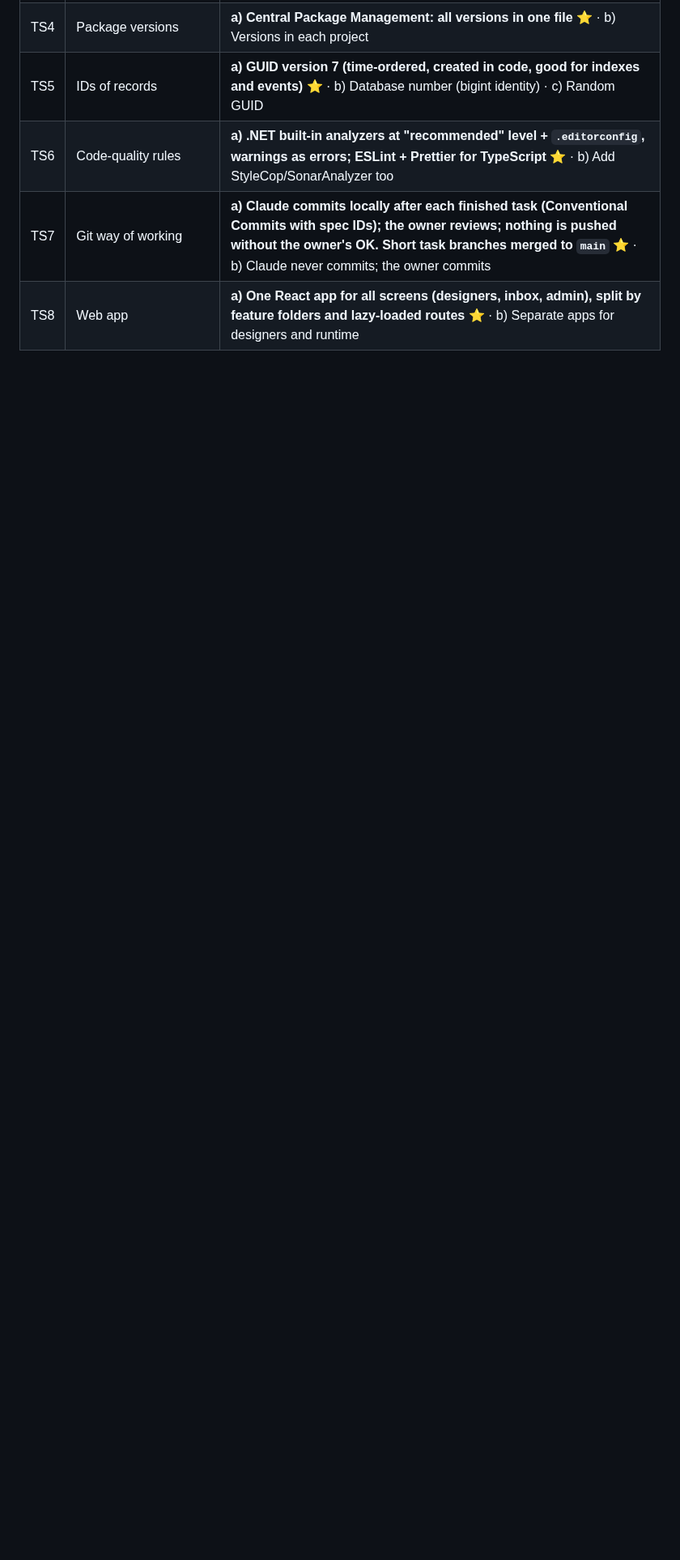
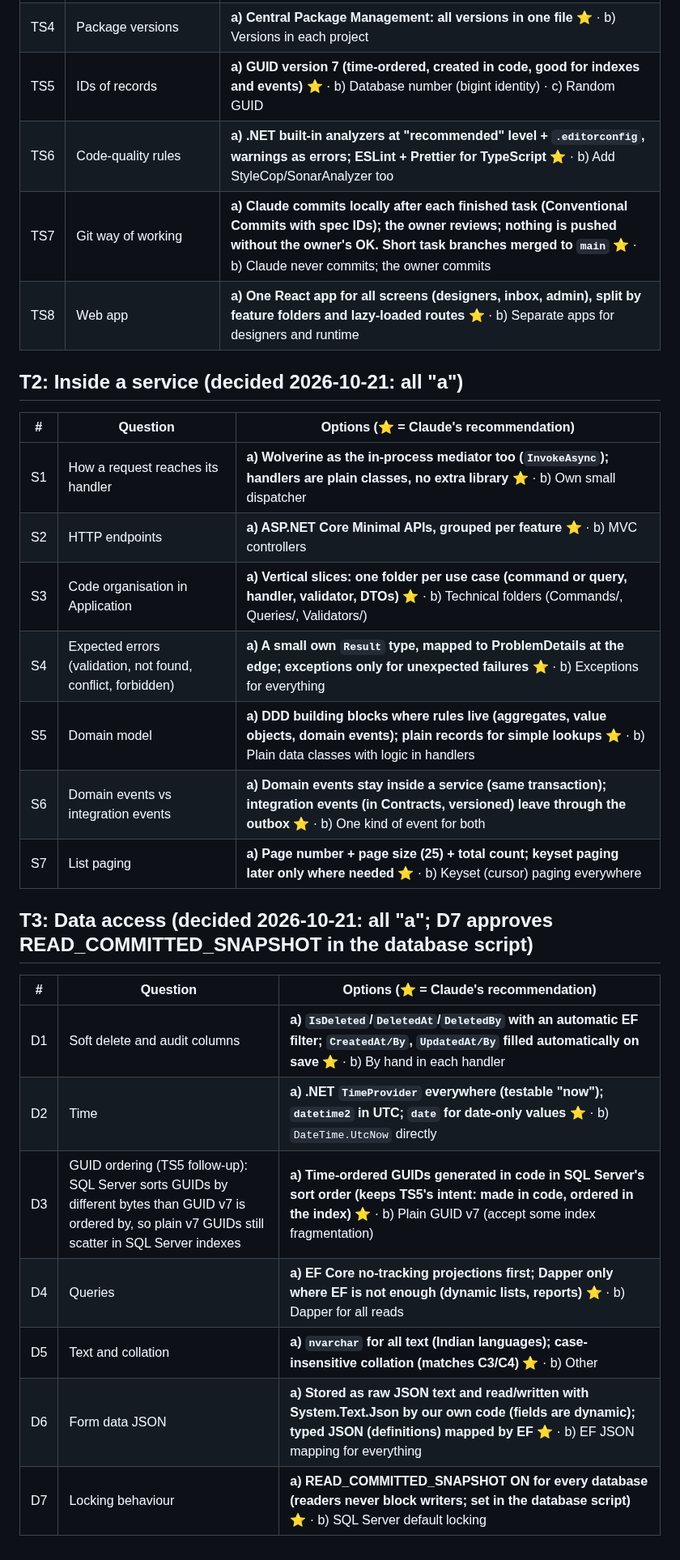
Before and after one commit to mohshacopilot/flowza, a Markdown page: docs/discussions/tech-discussion.md, the part around one of its changes. Shown at 81% size. GitHub-like rendering; blank space fills up the shorter version.

Commit message:
docs: decide service internals (T2) and data access (T3)
Wolverine as in-process mediator, Minimal APIs, vertical slices,
Result type with ProblemDetails, DDD where rules live, domain vs
integration events, page/size paging; automatic soft delete and
audit columns, TimeProvider, SQL Server-ordered time-based GUIDs,
EF projections first, nvarchar with case-insensitive collation,
form-data JSON via System.Text.Json, READ_COMMITTED_SNAPSHOT.

Co-Authored-By: Claude Opus 5.5 <noreply@anthropic.com>

```diff
--- a/docs/discussions/tech-discussion.md
+++ b/docs/discussions/tech-discussion.md
@@ -95,3 +95,25 @@ never pushes without the owner's OK; the first commit holds all documents writte
 | TS6 | Code-quality rules | **a) .NET built-in analyzers at "recommended" level + `.editorconfig`, warnings as errors; ESLint + Prettier for TypeScript ⭐** · b) Add StyleCop/SonarAnalyzer too |
 | TS7 | Git way of working | **a) Claude commits locally after each finished task (Conventional Commits with spec IDs); the owner reviews; **nothing is pushed without the owner's OK**. Short task branches merged to `main` ⭐** · b) Claude never commits; the owner commits |
 | TS8 | Web app | **a) One React app for all screens (designers, inbox, admin), split by feature folders and lazy-loaded routes ⭐** · b) Separate apps for designers and runtime |
+
+## T2: Inside a service (decided 2026-10-21: all "a")
+| # | Question | Options (⭐ = Claude's recommendation) |
+|---|---|---|
+| S1 | How a request reaches its handler | **a) Wolverine as the in-process mediator too (`InvokeAsync`); handlers are plain classes, no extra library ⭐** · b) Own small dispatcher |
+| S2 | HTTP endpoints | **a) ASP.NET Core Minimal APIs, grouped per feature ⭐** · b) MVC controllers |
+| S3 | Code organisation in Application | **a) Vertical slices: one folder per use case (command or query, handler, validator, DTOs) ⭐** · b) Technical folders (Commands/, Queries/, Validators/) |
+| S4 | Expected errors (validation, not found, conflict, forbidden) | **a) A small own `Result` type, mapped to ProblemDetails at the edge; exceptions only for unexpected failures ⭐** · b) Exceptions for everything |
+| S5 | Domain model | **a) DDD building blocks where rules live (aggregates, value objects, domain events); plain records for simple lookups ⭐** · b) Plain data classes with logic in handlers |
+| S6 | Domain events vs integration events | **a) Domain events stay inside a service (same transaction); integration events (in Contracts, versioned) leave through the outbox ⭐** · b) One kind of event for both |
+| S7 | List paging | **a) Page number + page size (25) + total count; keyset paging later only where needed ⭐** · b) Keyset (cursor) paging everywhere |
+
+## T3: Data access (decided 2026-10-21: all "a"; D7 approves READ_COMMITTED_SNAPSHOT in the database script)
+| # | Question | Options (⭐ = Claude's recommendation) |
+|---|---|---|
+| D1 | Soft delete and audit columns | **a) `IsDeleted`/`DeletedAt`/`DeletedBy` with an automatic EF filter; `CreatedAt/By`, `UpdatedAt/By` filled automatically on save ⭐** · b) By hand in each handler |
+| D2 | Time | **a) .NET `TimeProvider` everywhere (testable "now"); `datetime2` in UTC; `date` for date-only values ⭐** · b) `DateTime.UtcNow` directly |
+| D3 | GUID ordering (TS5 follow-up): SQL Server sorts GUIDs by different bytes than GUID v7 is ordered by, so plain v7 GUIDs still scatter in SQL Server indexes | **a) Time-ordered GUIDs generated in code **in SQL Server's sort order** (keeps TS5's intent: made in code, ordered in the index) ⭐** · b) Plain GUID v7 (accept some index fragmentation) |
+| D4 | Queries | **a) EF Core no-tracking projections first; Dapper only where EF is not enough (dynamic lists, reports) ⭐** · b) Dapper for all reads |
+| D5 | Text and collation | **a) `nvarchar` for all text (Indian languages); case-insensitive collation (matches C3/C4) ⭐** · b) Other |
+| D6 | Form data JSON | **a) Stored as raw JSON text and read/written with System.Text.Json by our own code (fields are dynamic); typed JSON (definitions) mapped by EF ⭐** · b) EF JSON mapping for everything |
+| D7 | Locking behaviour | **a) READ_COMMITTED_SNAPSHOT ON for every database (readers never block writers; set in the database script) ⭐** · b) SQL Server default locking |
```
Also changed, not shown: other parts of docs/discussions/tech-discussion.md (+2 -2 lines), CLAUDE.md (+3 -1 lines).
